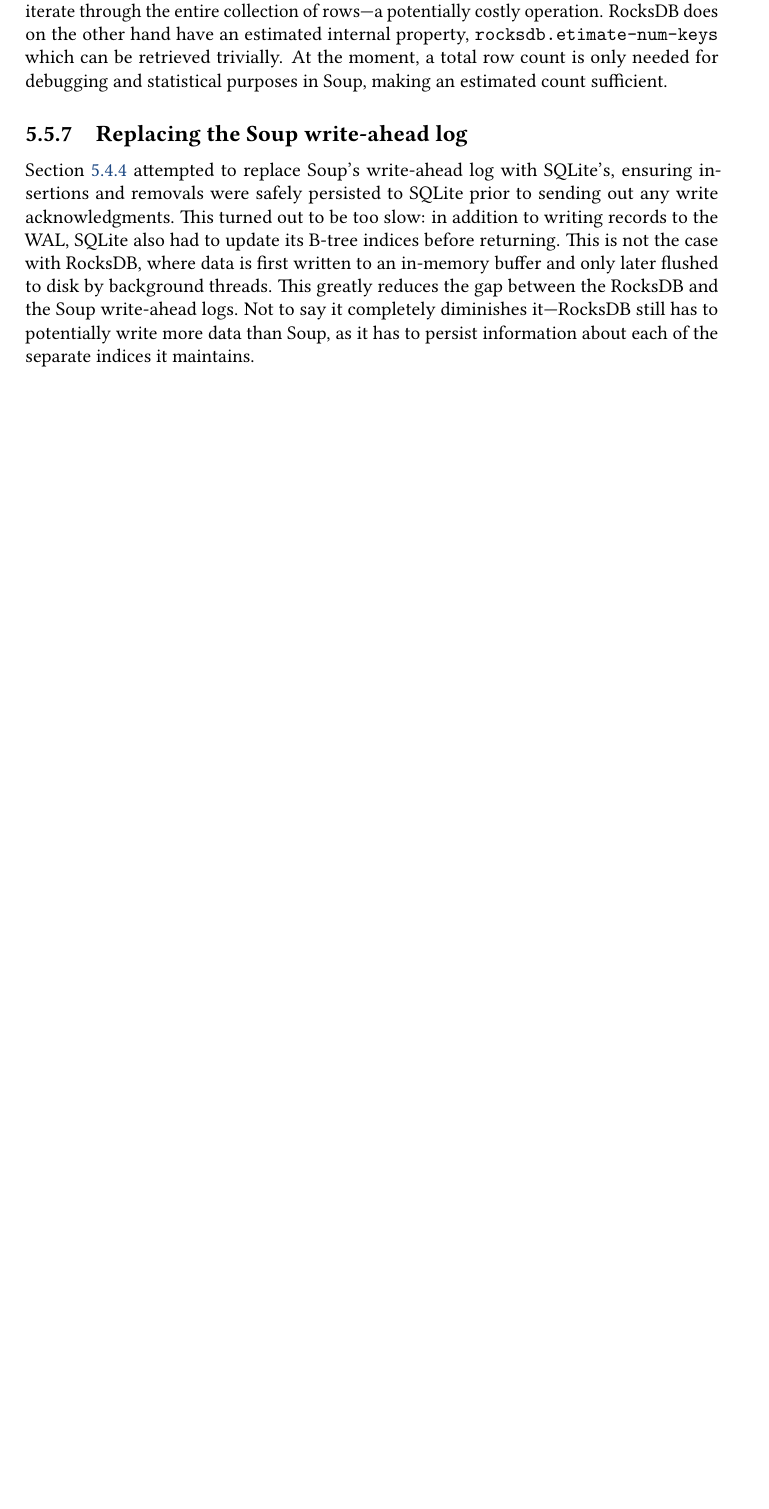
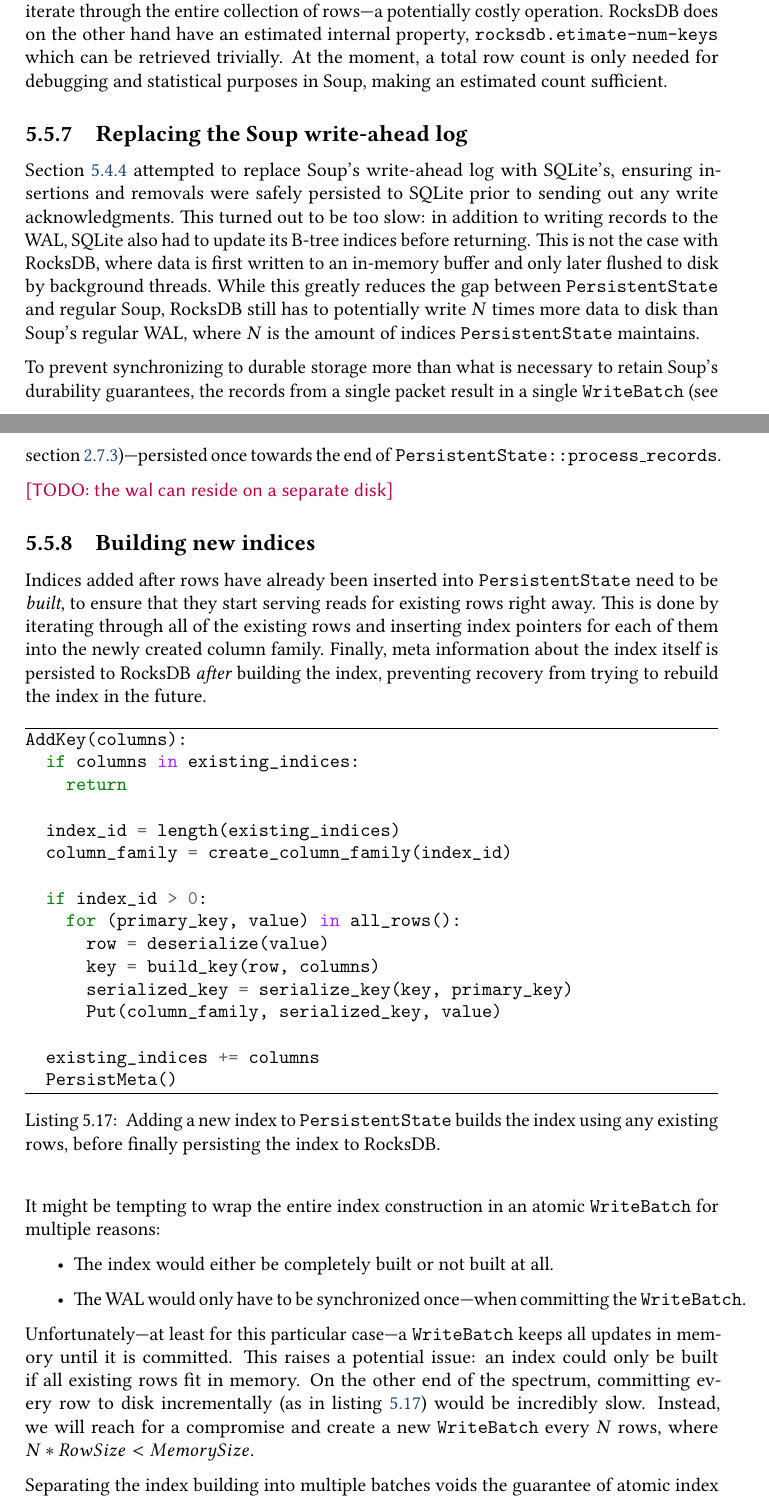
Before and after one commit to ekmartin/thesis, a LaTeX thesis (report.tex, which reads persistent-bases.tex): part of page 45 of 51 before the commit and two parts of pages 46 and 47 of 54 after it, the two joined at a grey line, cut so that both start at the same text, the shorter picture padded with empty space. Compiled offline with pdfLaTeX.

Commit message:
Write about index building

```diff
--- a/persistent-bases.tex
+++ b/persistent-bases.tex
@@ -1308,10 +1308,73 @@ sufficient.
 Section~\ref{sec:sqlite-vs-soup} attempted to replace Soup's write-ahead log
 with SQLite's, ensuring insertions and removals were safely persisted to SQLite
 prior to sending out any write acknowledgments. This turned out to be too slow:
-in addition to writing records to the WAL, SQLite also had to update its B-tree
+in addition to writing records to the WAL,\@ SQLite also had to update its B-tree
 indices before returning. This is not the case with RocksDB, where data is first
 written to an in-memory buffer and only later flushed to disk by background
-threads. This greatly reduces the gap between the RocksDB and the Soup
-write-ahead logs. Not to say it completely diminishes it---RocksDB still has to
-potentially write more data than Soup, as it has to persist information about
-each of the separate indices it maintains.
+threads. While this greatly reduces the gap between \code{PersistentState} and
+regular Soup, RocksDB still has to potentially write $ N  $ times more data to
+disk than Soup's regular WAL, where $ N $ is the amount of indices
+\code{PersistentState} maintains.
+
+To prevent synchronizing to durable storage more than what is necessary to
+retain Soup's durability guarantees, the records from a single packet result in
+a single \code{WriteBatch} (see section~\ref{sec:rocksdb-wal})---persisted once
+towards the end of \code{PersistentState::process\_records}.
+
+\todo{the wal can reside on a separate disk}
+
+\subsection{Building new indices}
+
+Indices added after rows have already been inserted into \code{PersistentState}
+need to be \textit{built}, to ensure that they start serving reads for
+existing rows right away. This is done by iterating through all of the existing
+rows and inserting index pointers for each of them into the newly created column
+family. Finally, meta information about the index itself is persisted to RocksDB
+\textit{after} building the index, preventing recovery from trying to rebuild
+the index in the future.
+
+\begin{listing}[H]
+  \begin{minted}[frame=lines]{python}
+AddKey(columns):
+  if columns in existing_indices:
+    return
+
+  index_id = length(existing_indices)
+  column_family = create_column_family(index_id)
+
+  if index_id > 0:
+    for (primary_key, value) in all_rows():
+      row = deserialize(value)
+      key = build_key(row, columns)
+      serialized_key = serialize_key(key, primary_key)
+      Put(column_family, serialized_key, value)
+
+  existing_indices += columns
+  PersistMeta()
+  \end{minted}
+
+  \caption{\
+    Adding a new index to \code{PersistentState} builds the index using any
+    existing rows, before finally persisting the index to RocksDB.
+  }\label{lst:add-key}
+\end{listing}
+
+It might be tempting to wrap the entire index construction in an atomic
+\code{WriteBatch} for multiple reasons:
+
+\begin{itemize}
+  \item The index would either be completely built or not built at all.
+  \item The WAL would only have to be synchronized once---when committing the
+    \code{WriteBatch}.
+\end{itemize}
+
+Unfortunately---at least for this particular case---a \code{WriteBatch} keeps
+all updates in memory until it is committed. This raises a potential issue: an
+index could only be built if all existing rows fit in memory. On the other end
+of the spectrum, committing every row to disk incrementally (as in
+listing~\ref{lst:add-key}) would be incredibly slow. Instead, we will reach for
+a compromise and create a new \code{WriteBatch} every $ N $ rows, where $ N *
+RowSize < MemorySize $.
+
+Separating the index building into multiple batches voids the guarantee of
+atomic index construction. Consider the case where \code{AddKey} crashes while
```
Also changed, not shown: abstract.tex (+8 -0 lines), background.tex (+47 -0 lines), report.tex (+2 -0 lines), persistent-bases.tex (9 more changed lines).
